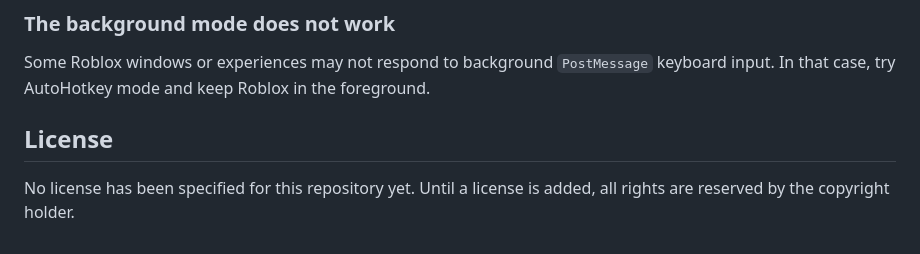
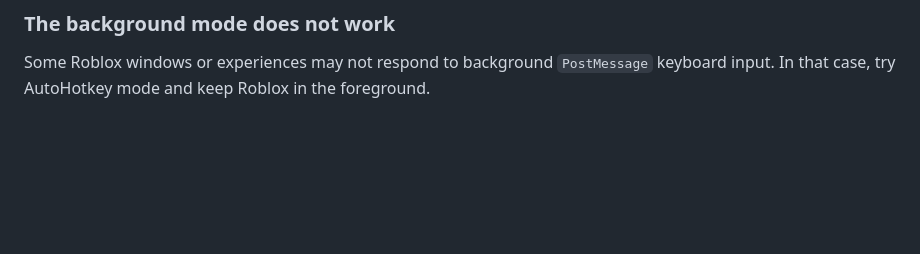
Before and after one commit to neil289506-commits/RobloxAFK, a Markdown page: README.md, the part around the change. Drawn GitHub-style; blank space fills up the shorter version.

```diff
--- a/README.md
+++ b/README.md
@@ -152,7 +152,3 @@ Open Roblox before starting the worker. In Python / pywinauto mode, verify that
 ### The background mode does not work
 
 Some Roblox windows or experiences may not respond to background `PostMessage` keyboard input. In that case, try AutoHotkey mode and keep Roblox in the foreground.
-
-## License
-
-No license has been specified for this repository yet. Until a license is added, all rights are reserved by the copyright holder.
```
